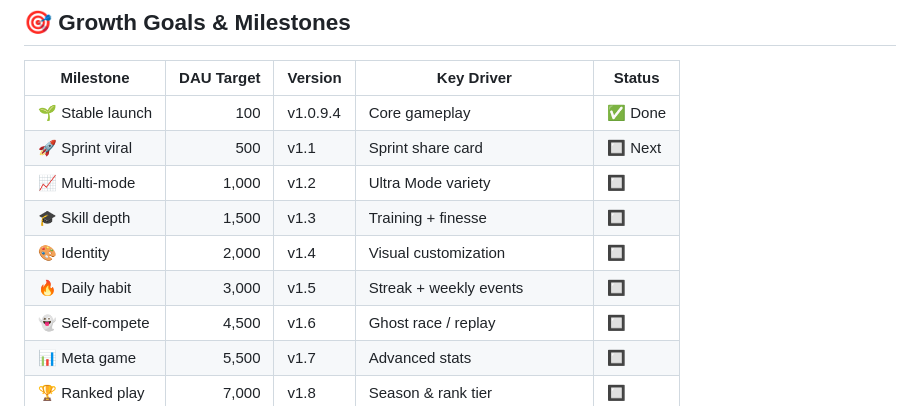
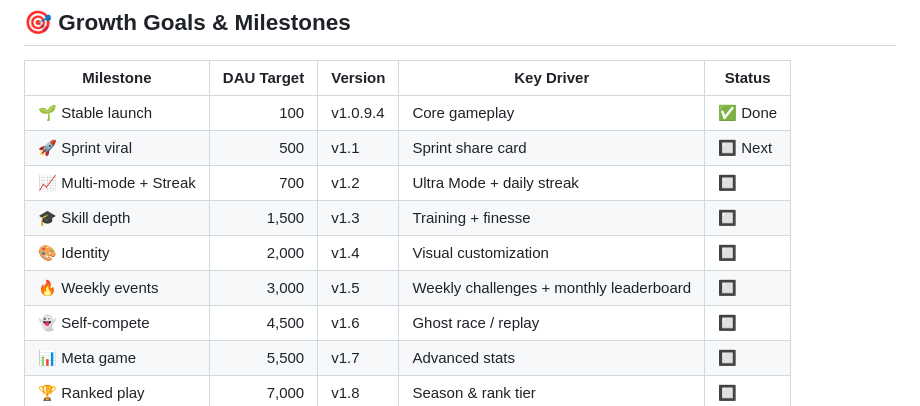
Before and after one commit to sorrysungkwon/tetris, a Markdown page: TODO.md, the part around one of its changes. Rendered like a GitHub page.

```diff
--- a/TODO.md
+++ b/TODO.md
@@ -13,10 +13,10 @@
 |---|---:|---|---|---|
 | 🌱 Stable launch | 100 | v1.0.9.4 | Core gameplay | ✅ Done |
 | 🚀 Sprint viral | 500 | v1.1 | Sprint share card | 🔲 Next |
-| 📈 Multi-mode | 1,000 | v1.2 | Ultra Mode variety | 🔲 |
+| 📈 Multi-mode + Streak | 700 | v1.2 | Ultra Mode + daily streak | 🔲 |
 | 🎓 Skill depth | 1,500 | v1.3 | Training + finesse | 🔲 |
 | 🎨 Identity | 2,000 | v1.4 | Visual customization | 🔲 |
-| 🔥 Daily habit | 3,000 | v1.5 | Streak + weekly events | 🔲 |
+| 🔥 Weekly events | 3,000 | v1.5 | Weekly challenges + monthly leaderboard | 🔲 |
 | 👻 Self-compete | 4,500 | v1.6 | Ghost race / replay | 🔲 |
 | 📊 Meta game | 5,500 | v1.7 | Advanced stats | 🔲 |
 | 🏆 Ranked play | 7,000 | v1.8 | Season & rank tier | 🔲 |
```
Also changed, not shown: other parts of TODO.md (+23 -11 lines), 1 other file.
